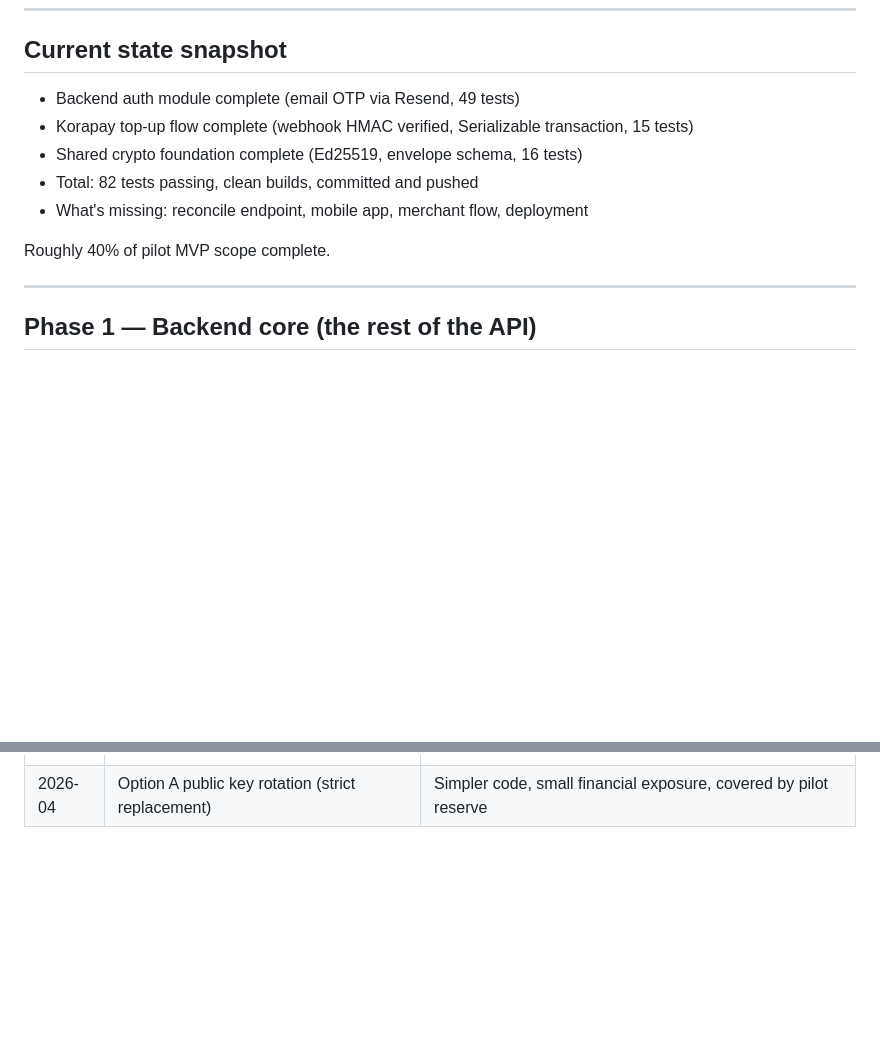
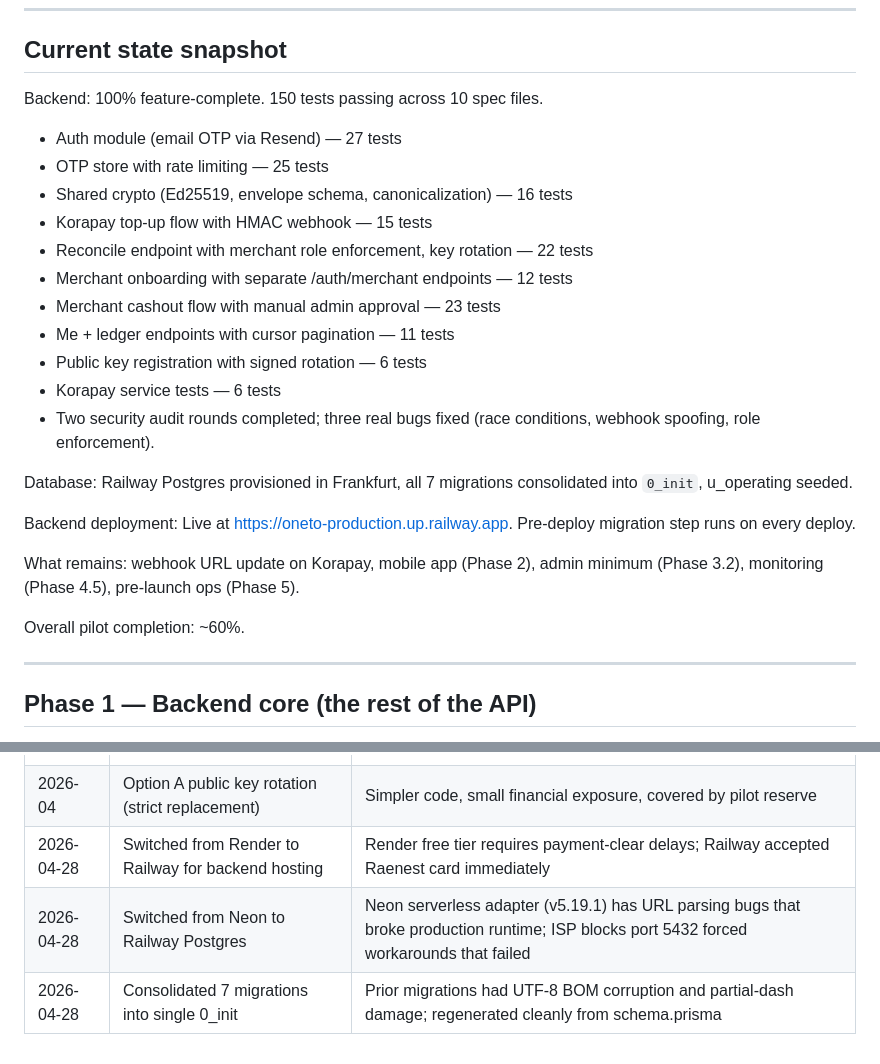
Before and after one commit to adelukapelumi/oneto-korapay-hackathon, a Markdown page: ROADMAP.md, 2 parts joined by grey strips. GitHub-like rendering; blank space fills up the shorter version.

Commit message:
docs: update CLAUDE.md and ROADMAP after backend feature-complete + Railway deploy

```diff
--- a/ROADMAP.md
+++ b/ROADMAP.md
@@ -10,13 +10,27 @@ Last updated: 2026-04-24
 
 ## Current state snapshot
 
-- Backend auth module complete (email OTP via Resend, 49 tests)
-- Korapay top-up flow complete (webhook HMAC verified, Serializable transaction, 15 tests)
-- Shared crypto foundation complete (Ed25519, envelope schema, 16 tests)
-- Total: 82 tests passing, clean builds, committed and pushed
-- What's missing: reconcile endpoint, mobile app, merchant flow, deployment
+Backend: 100% feature-complete. 150 tests passing across 10 spec files.
 
-Roughly 40% of pilot MVP scope complete.
+- Auth module (email OTP via Resend) — 27 tests
+- OTP store with rate limiting — 25 tests
+- Shared crypto (Ed25519, envelope schema, canonicalization) — 16 tests
+- Korapay top-up flow with HMAC webhook — 15 tests
+- Reconcile endpoint with merchant role enforcement, key rotation — 22 tests
+- Merchant onboarding with separate /auth/merchant endpoints — 12 tests
+- Merchant cashout flow with manual admin approval — 23 tests
+- Me + ledger endpoints with cursor pagination — 11 tests
+- Public key registration with signed rotation — 6 tests
+- Korapay service tests — 6 tests
+- Two security audit rounds completed; three real bugs fixed (race conditions, webhook spoofing, role enforcement).
+
+Database: Railway Postgres provisioned in Frankfurt, all 7 migrations consolidated into `0_init`, u_operating seeded.
+
+Backend deployment: Live at https://oneto-production.up.railway.app. Pre-deploy migration step runs on every deploy.
+
+What remains: webhook URL update on Korapay, mobile app (Phase 2), admin minimum (Phase 3.2), monitoring (Phase 4.5), pre-launch ops (Phase 5).
+
+Overall pilot completion: ~60%.
 
 ---
 
@@ -277,3 +291,6 @@ Major architectural or strategic decisions and when they were made. Add new rows
 | 2026-04 | Merchant-only reconcile submission | Aligns incentives (only receivers benefit from reconciliation) |
 | 2026-04 | Per-user sequence uniqueness, not strict monotonicity | Supports out-of-order merchant reconciliation |
 | 2026-04 | Option A public key rotation (strict replacement) | Simpler code, small financial exposure, covered by pilot reserve |
+| 2026-04-28 | Switched from Render to Railway for backend hosting | Render free tier requires payment-clear delays; Railway accepted Raenest card immediately |
+| 2026-04-28 | Switched from Neon to Railway Postgres | Neon serverless adapter (v5.19.1) has URL parsing bugs that broke production runtime; ISP blocks port 5432 forced workarounds that failed |
+| 2026-04-28 | Consolidated 7 migrations into single 0_init | Prior migrations had UTF-8 BOM corruption and partial-dash damage; regenerated cleanly from schema.prisma |
```
Also changed, not shown: other parts of ROADMAP.md (+6 -6 lines), .agents/checklists/session-audit.md (+28 -0 lines), CLAUDE.md (+18 -4 lines).
